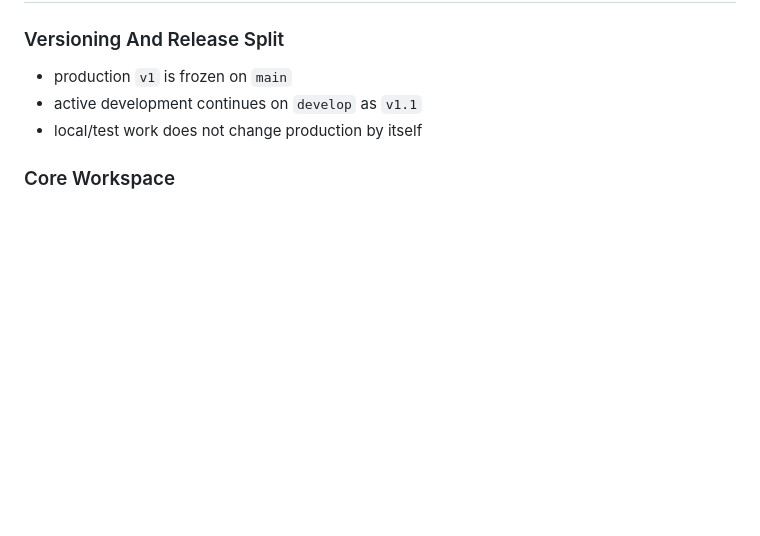
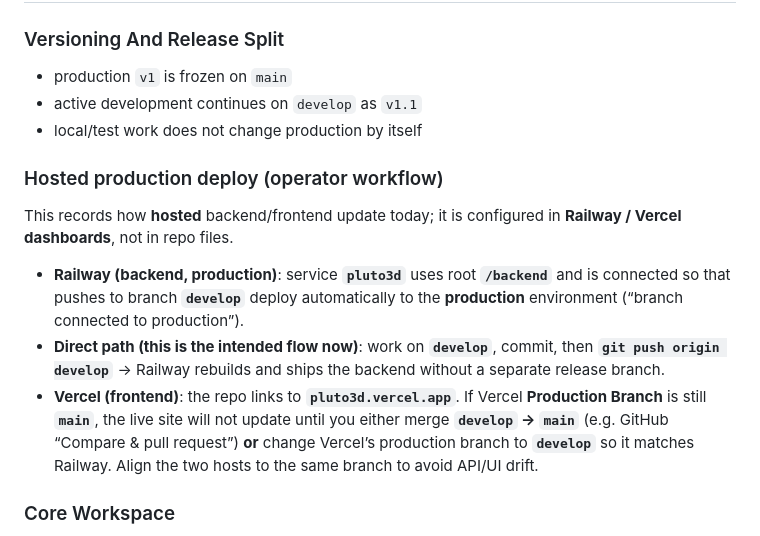
Before and after one commit to IamRedi/pluto3d, a Markdown page: CURRENT_STATE.md, the part around the change. GitHub-like rendering; blank space fills up the shorter version.

Commit message:
docs: align hosted deploy notes (Railway develop, Vercel production from main)
Made-with: Cursor

```diff
--- a/CURRENT_STATE.md
+++ b/CURRENT_STATE.md
@@ -26,6 +26,14 @@ Update it after every meaningful change.
 - production `v1` is frozen on `main`
 - active development continues on `develop` as `v1.1`
 - local/test work does not change production by itself
+
+### Hosted production deploy (operator workflow)
+
+This records how **hosted** backend/frontend update today; it is configured in **Railway / Vercel dashboards**, not in repo files.
+
+- **Railway (backend, production)**: service **`pluto3d`** uses root **`/backend`** and is connected so that pushes to branch **`develop`** deploy automatically to the **production** environment (“branch connected to production”).
+- **Direct path (this is the intended flow now)**: work on **`develop`**, commit, then **`git push origin develop`** → Railway rebuilds and ships the backend without a separate release branch.
+- **Vercel (frontend)**: the repo links to **`pluto3d.vercel.app`**. If Vercel **Production Branch** is still **`main`**, the live site will not update until you either merge **`develop` → `main`** (e.g. GitHub “Compare & pull request”) **or** change Vercel’s production branch to **`develop`** so it matches Railway. Align the two hosts to the same branch to avoid API/UI drift.
 
 ### Core Workspace
 
```
Also changed, not shown: CHANGELOG.md (+4 -0 lines), INSTALL_GUIDE.md (+4 -0 lines).
